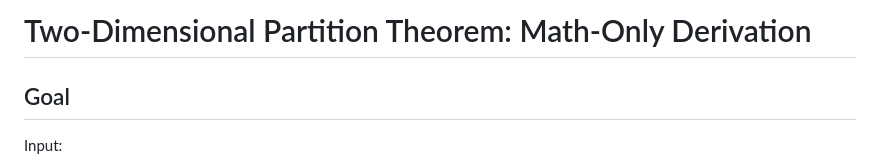
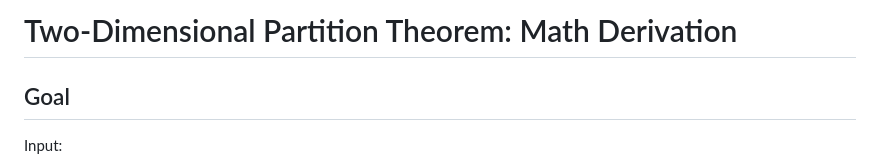
Before and after one commit to wangyi1010/matousek-partition-tree, a Markdown page: docs/two_dimensional_partition_theorem_math_only.md, the part around the change. Rendered like a GitHub page.

Commit message:
Update title for math derivation document

```diff
--- a/docs/two_dimensional_partition_theorem_math_only.md
+++ b/docs/two_dimensional_partition_theorem_math_only.md
@@ -1,4 +1,4 @@
-# Two-Dimensional Partition Theorem: Math-Only Derivation
+# Two-Dimensional Partition Theorem: Math Derivation
 
 ## Goal
 
```
